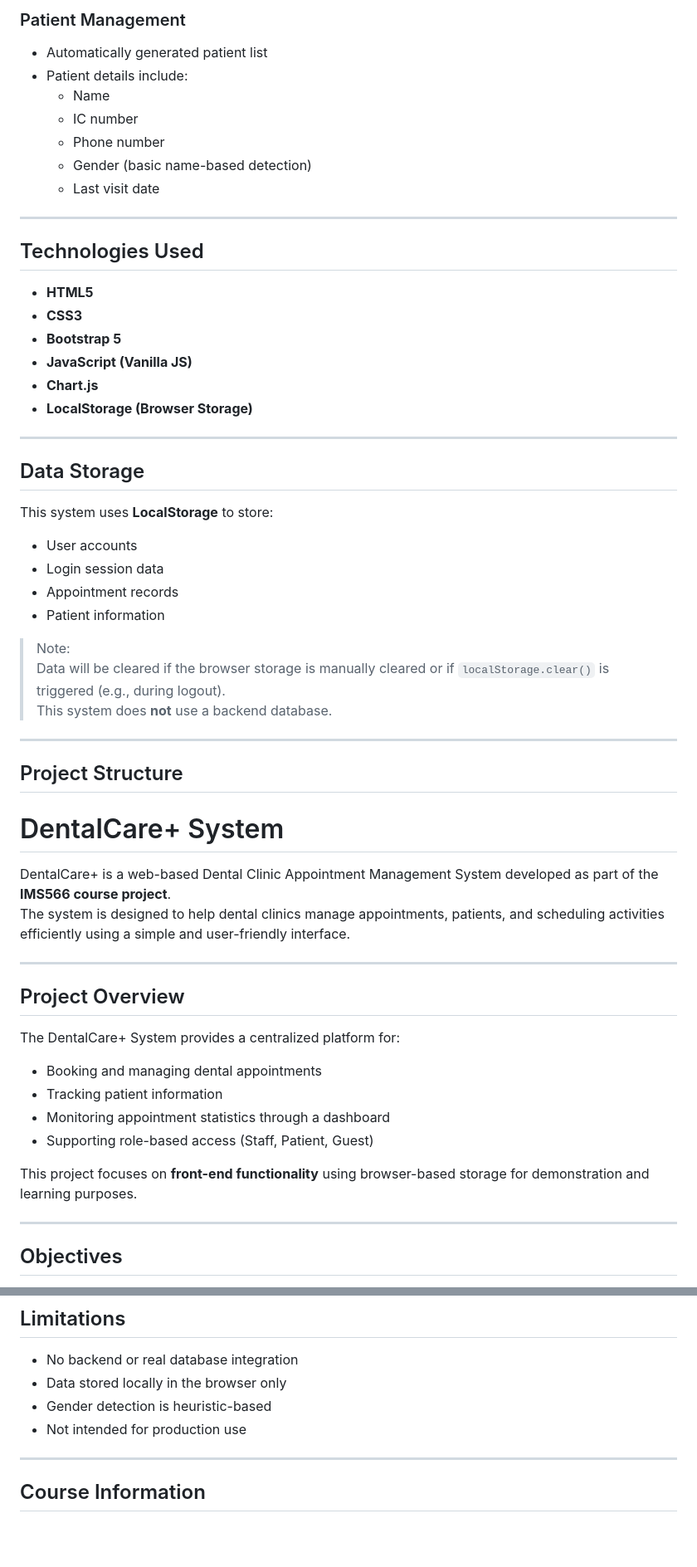
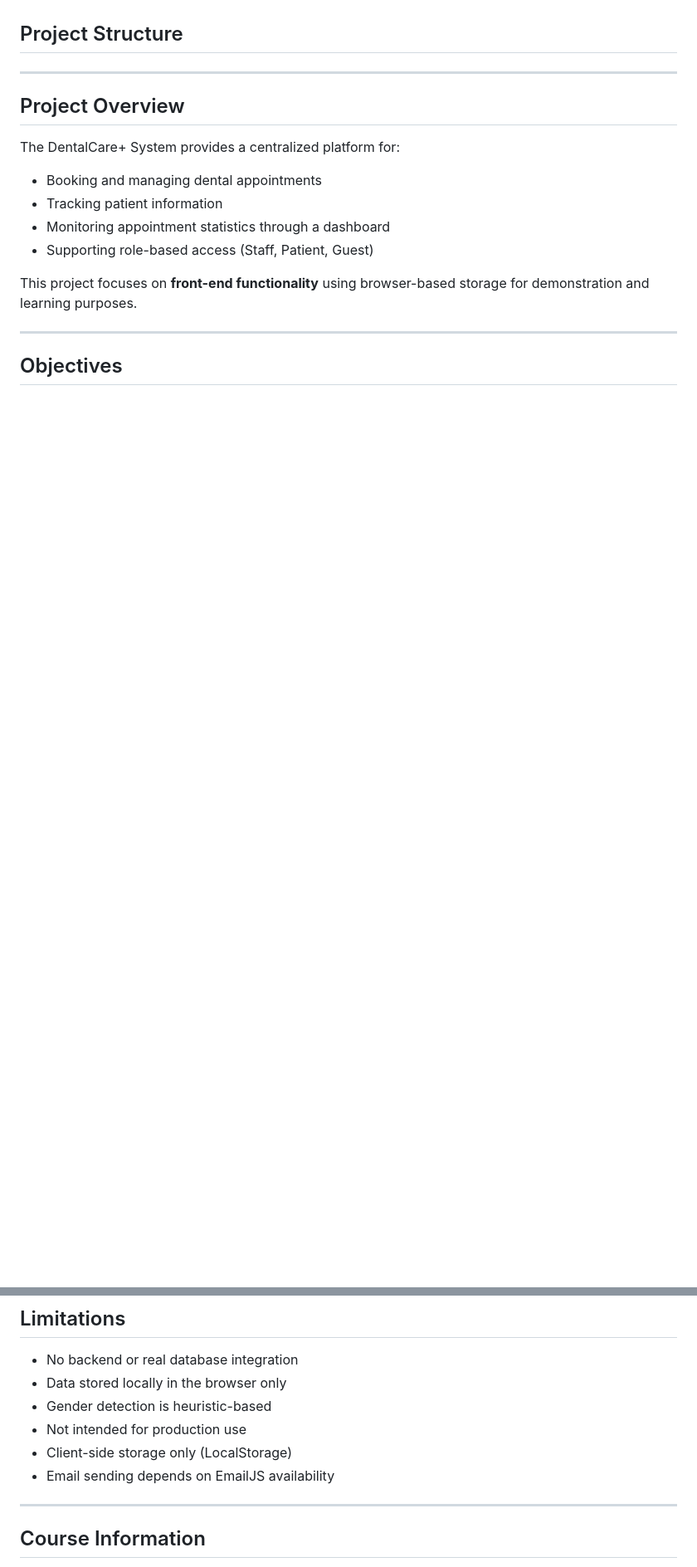
Before and after one commit to 2025197683-netizen/DentalCare-System, a Markdown page: README.md, 2 parts joined by grey strips. Shown at 83% size. Drawn GitHub-style; blank space fills up the shorter version.

```diff
--- a/README.md
+++ b/README.md
@@ -77,46 +16,4 @@ The main objectives of this system are:
-### Patient Management
-- Automatically generated patient list
-- Patient details include:
-  - Name
-  - IC number
-  - Phone number
-  - Gender (basic name-based detection)
-  - Last visit date
-
----
-
-## Technologies Used
-
-- **HTML5**
-- **CSS3**
-- **Bootstrap 5**
-- **JavaScript (Vanilla JS)**
-- **Chart.js**
-- **LocalStorage (Browser Storage)**
-
----
-
-## Data Storage
-
-This system uses **LocalStorage** to store:
-- User accounts
-- Login session data
-- Appointment records
-- Patient information
-
-> Note:
-> Data will be cleared if the browser storage is manually cleared or if `localStorage.clear()` is triggered (e.g., during logout).
-> This system does **not** use a backend database.
-
----
-
 ## Project Structure
-
-# DentalCare+ System
-
-DentalCare+ is a web-based Dental Clinic Appointment Management System developed as part of the **IMS566 course project**.
-The system is designed to help dental clinics manage appointments, patients, and scheduling activities efficiently using a simple and user-friendly interface.
-
 ---
 
 ## Project Overview
@@ -271,6 +182,8 @@ Password: Name123
 - Data stored locally in the browser only
 - Gender detection is heuristic-based
 - Not intended for production use
+- Client-side storage only (LocalStorage)
+- Email sending depends on EmailJS availability
 
 ---
 
```
Also changed, not shown: other parts of README.md (+18 -65 lines).
